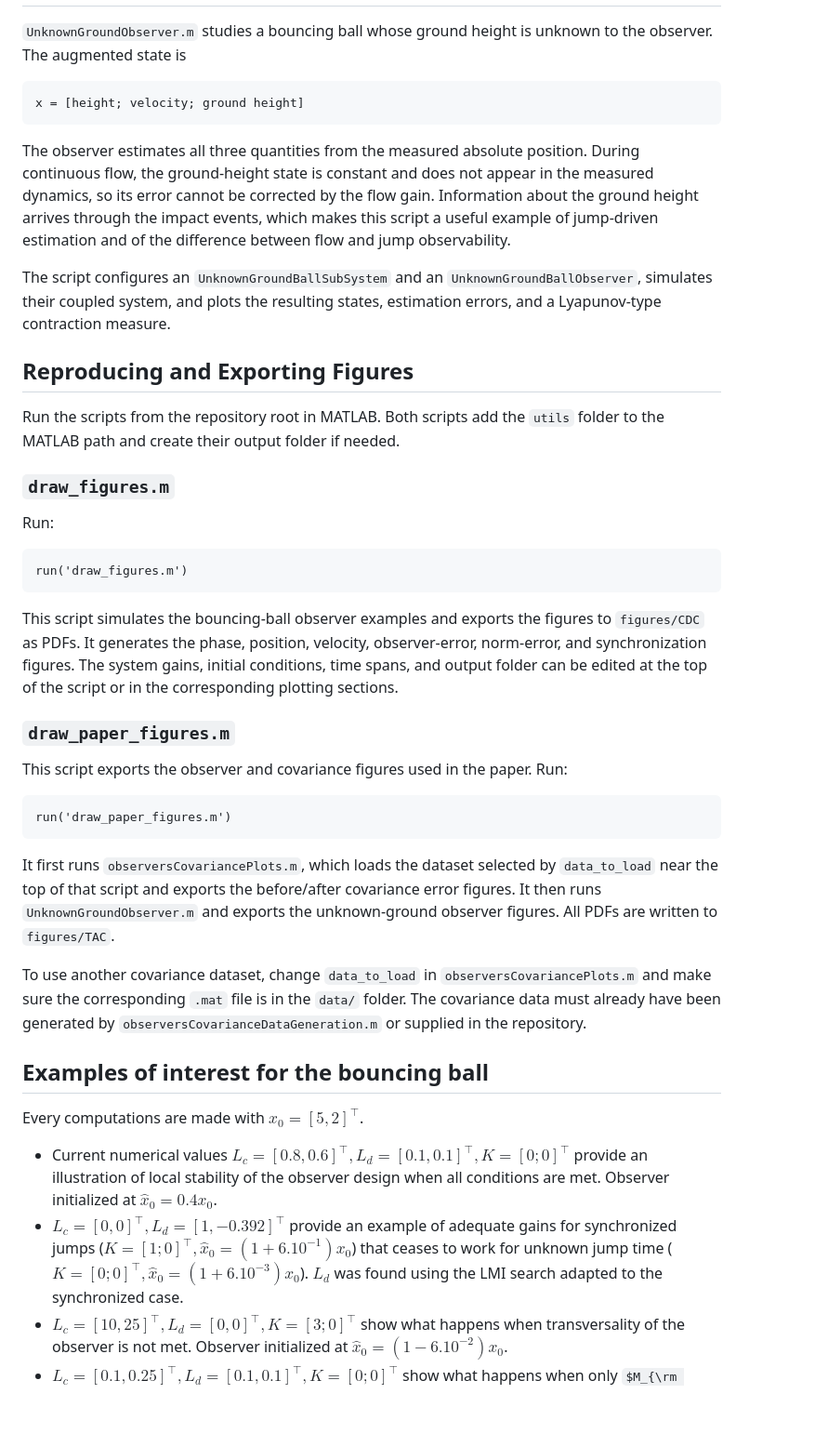
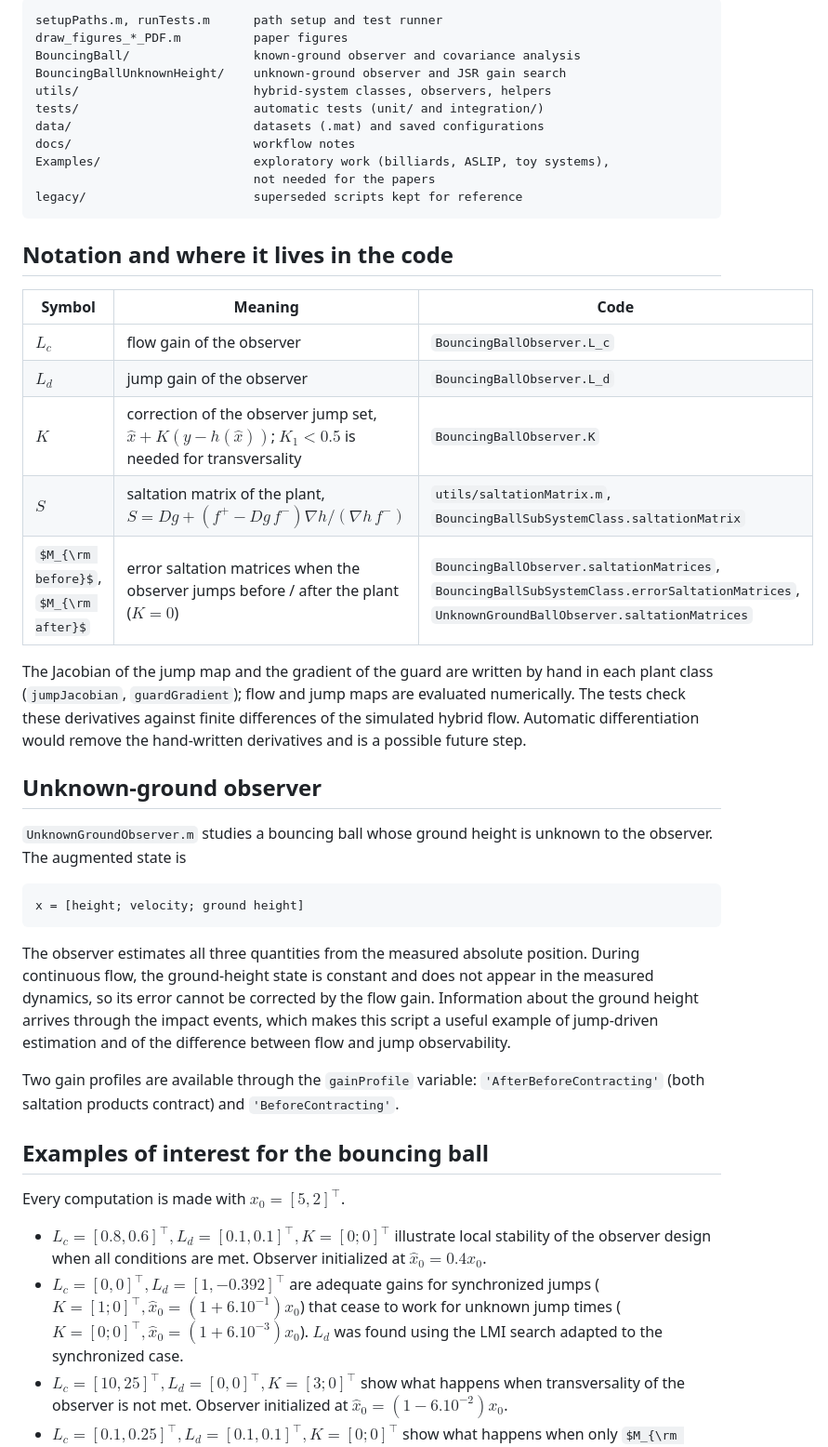
Before and after one commit to valleaume/Saltation_Observer, a Markdown page: README.md, the part around one of its changes. Shown at 93% size. Drawn GitHub-style; some formulas as TeX source; blank space fills up the shorter version.

````diff
--- a/README.md
+++ b/README.md
@@ -38,3 +45,34 @@ spectral-radius conditions using different numerical approaches.
+```
+setupPaths.m, runTests.m      path setup and test runner
+draw_figures_*_PDF.m          paper figures
+BouncingBall/                 known-ground observer and covariance analysis
+BouncingBallUnknownHeight/    unknown-ground observer and JSR gain search
+utils/                        hybrid-system classes, observers, helpers
+tests/                        automatic tests (unit/ and integration/)
+data/                         datasets (.mat) and saved configurations
+docs/                         workflow notes
+Examples/                     exploratory work (billiards, ASLIP, toy systems),
+                              not needed for the papers
+legacy/                       superseded scripts kept for reference
+```
+
+## Notation and where it lives in the code
+
+| Symbol | Meaning | Code |
+|---|---|---|
+| $L_c$ | flow gain of the observer | `BouncingBallObserver.L_c` |
+| $L_d$ | jump gain of the observer | `BouncingBallObserver.L_d` |
+| $K$ | correction of the observer jump set, $\hat x + K(y - h(\hat x))$; $K_1 < 0.5$ is needed for transversality | `BouncingBallObserver.K` |
+| $S$ | saltation matrix of the plant, $S = Dg + (f^+ - Dg\, f^-)\nabla h / (\nabla h\, f^-)$ | `utils/saltationMatrix.m`, `BouncingBallSubSystemClass.saltationMatrix` |
+| $M_{\rm before}$, $M_{\rm after}$ | error saltation matrices when the observer jumps before / after the plant ($K = 0$) | `BouncingBallObserver.saltationMatrices`, `BouncingBallSubSystemClass.errorSaltationMatrices`, `UnknownGroundBallObserver.saltationMatrices` |
+
+The Jacobian of the jump map and the gradient of the guard are written by
+hand in each plant class (`jumpJacobian`, `guardGradient`); flow and jump
+maps are evaluated numerically. The tests check these derivatives against
+finite differences of the simulated hybrid flow. Automatic differentiation
+would remove the hand-written derivatives and is a possible future step.
+
+## Unknown-ground observer
 
 `UnknownGroundObserver.m` studies a bouncing ball whose ground height is
 unknown to the observer. The augmented state is
@@ -50,53 +88,15 @@ the flow gain. Information about the ground height arrives through the impact
 events, which makes this script a useful example of jump-driven estimation
 and of the difference between flow and jump observability.
 
-The script configures an `UnknownGroundBallSubSystem` and an
-`UnknownGroundBallObserver`, simulates their coupled system, and plots the
-resulting states, estimation errors, and a Lyapunov-type contraction measure.
-
-## Reproducing and Exporting Figures
-
-Run the scripts from the repository root in MATLAB. Both scripts add the
-`utils` folder to the MATLAB path and create their output folder if needed.
-
-### `draw_figures.m`
-
-Run:
-
-```matlab
-run('draw_figures.m')
-```
-
-This script simulates the bouncing-ball observer examples and exports the
-figures to `figures/CDC` as PDFs. It generates the phase, position, velocity,
-observer-error, norm-error, and synchronization figures. The system gains,
-initial conditions, time spans, and output folder can be edited at the top of
-the script or in the corresponding plotting sections.
-
-### `draw_paper_figures.m`
-
-This script exports the observer and covariance figures used in the paper.
-Run:
-
-```matlab
-run('draw_paper_figures.m')
-```
-
-It first runs `observersCovariancePlots.m`, which loads the dataset selected by
-`data_to_load` near the top of that script and exports the before/after
-covariance error figures. It then runs `UnknownGroundObserver.m` and exports
-the unknown-ground observer figures. All PDFs are written to `figures/TAC`.
-
-To use another covariance dataset, change `data_to_load` in
-`observersCovariancePlots.m` and make sure the corresponding `.mat` file is in
-the `data/` folder. The covariance data must already have been generated by
-`observersCovarianceDataGeneration.m` or supplied in the repository.
+Two gain profiles are available through the `gainProfile` variable:
+`'AfterBeforeContracting'` (both saltation products contract) and
+`'BeforeContracting'`.
 
 ## Examples of interest for the bouncing ball
 
-Every computations are made with $x_0 = [5, 2]^\top$.
-- Current numerical values $L_c = [0.8, 0.6]^\top, L_d = [0.1, 0.1]^\top, K = [0; 0]^\top$ provide an illustration of local stability of the observer design when all conditions are met. Observer initialized at $\hat{x}_0 = 0.4x_0$.
-- $L_c = [0, 0]^\top, L_d = [1, -0.392]^\top$ provide an example of adequate gains for synchronized jumps ($K = [1; 0]^\top, \hat{x}_0 = (1+6.10^{-1})x_0$) that ceases to work for unknown jump time ($K = [0; 0]^\top, \hat{x}_0 = (1+6.10^{-3})x_0$).  $L_d$ was found using the LMI search adapted to the synchronized case.
+Every computation is made with $x_0 = [5, 2]^\top$.
+- $L_c = [0.8, 0.6]^\top, L_d = [0.1, 0.1]^\top, K = [0; 0]^\top$ illustrate local stability of the observer design when all conditions are met. Observer initialized at $\hat{x}_0 = 0.4x_0$.
+- $L_c = [0, 0]^\top, L_d = [1, -0.392]^\top$ are adequate gains for synchronized jumps ($K = [1; 0]^\top, \hat{x}_0 = (1+6.10^{-1})x_0$) that cease to work for unknown jump times ($K = [0; 0]^\top, \hat{x}_0 = (1+6.10^{-3})x_0$). $L_d$ was found using the LMI search adapted to the synchronized case.
 - $L_c = [10, 25]^\top, L_d = [0, 0]^\top, K = [3; 0]^\top$ show what happens when transversality of the observer is not met. Observer initialized at $\hat{x}_0 = (1-6.10^{-2})x_0$.
 - $L_c = [0.1, 0.25]^\top, L_d = [0.1, 0.1]^\top, K = [0; 0]^\top$ show what happens when only $M_{\rm before}$ is contracting and not $M_{\rm after}$. Observer initialized at $\hat{x}_0 = (1-6.10^{-4})x_0$.
 
````
Also changed, not shown: other parts of README.md (+59 -28 lines), docs/covariance_workflow.md (added, +63 -0 lines).
